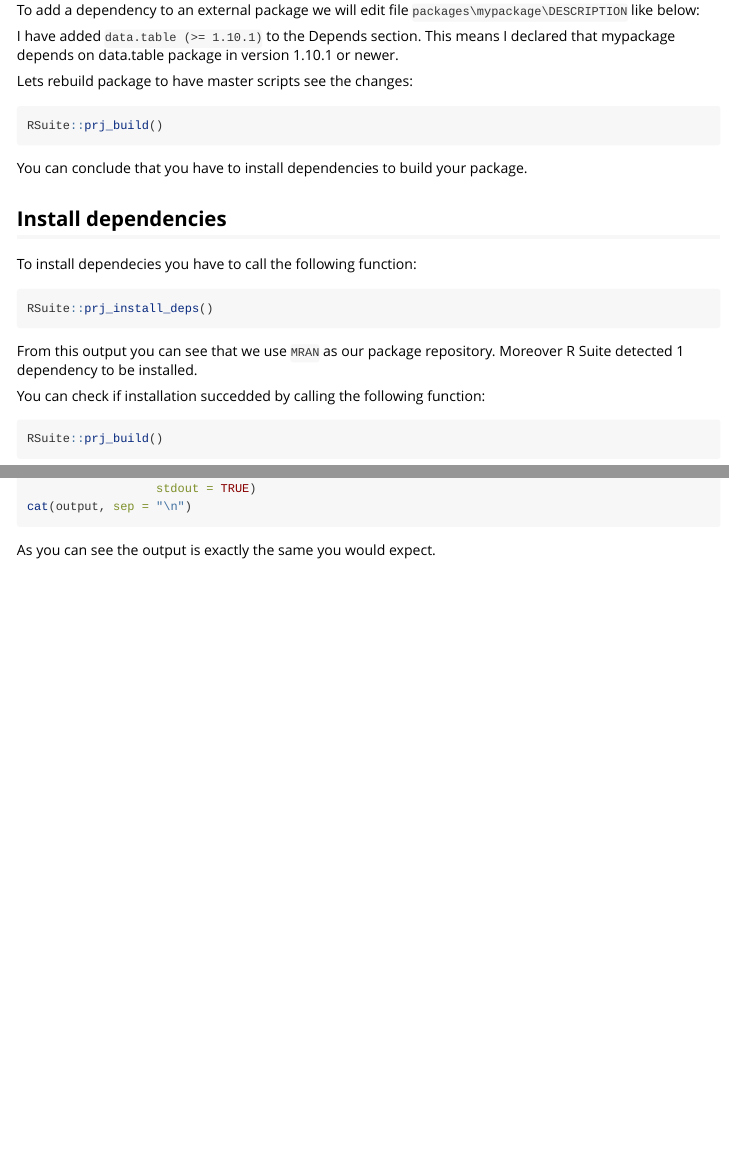
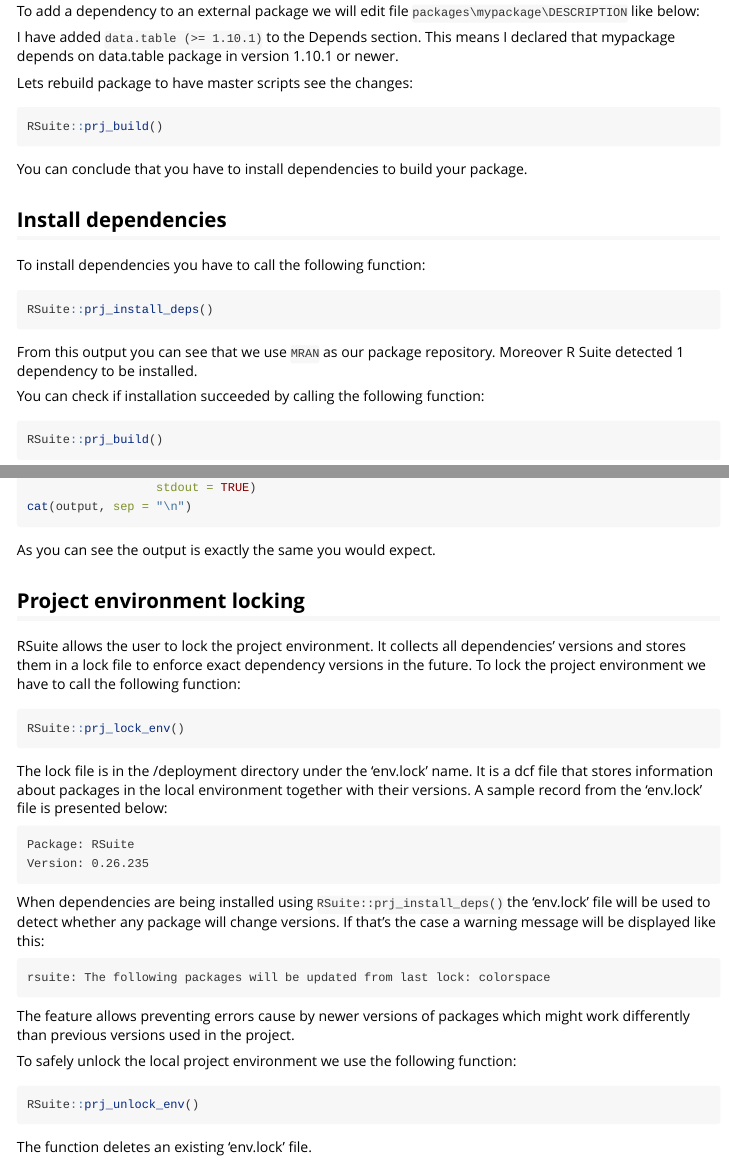
Before and after one commit to WLOGSolutions/RSuite, an R Markdown document (packages/RSuite/vignettes/RSuite-vignette.Rmd): the page in a window 1100 px wide, from 2310 px down before the commit and from 2330 px down after it, so that both start at the same text, and a second part further down, joined at a grey line. Rendered offline with R 4.5, knitr and Pandoc, with nearby package versions; the code chunks are not run, so their results and figures are left out.

Commit message:
Add section about project environment locking to vignette

````diff
--- a/packages/RSuite/vignettes/RSuite-vignette.Rmd
+++ b/packages/RSuite/vignettes/RSuite-vignette.Rmd
@@ -185,14 +186,14 @@ You can conclude that you have to install dependencies to build your package.
 
 ## Install dependencies
 
-To install dependecies you have to call the following function:
+To install dependencies you have to call the following function:
 ```{r error = TRUE}
 RSuite::prj_install_deps()
 ```
 
 From this output you can see that we use ```MRAN``` as our package repository. Moreover R Suite detected 1 dependency to be installed.
 
-You can check if installation succedded by calling the following function:
+You can check if installation succeeded by calling the following function:
 ```{r error = TRUE}
 RSuite::prj_build()
 ```
@@ -404,3 +405,32 @@ cat(output, sep = "\n")
 ```
 
 As you can see the output is exactly the same you would expect.
+
+## Project environment locking
+RSuite allows the user to lock the project environment. It collects all dependencies' versions and stores them in a lock file to enforce exact dependency versions in the future. To lock the project environment we have to call the following function:
+
+```{r}
+RSuite::prj_lock_env()
+```
+
+The lock file is in the <my_project>/deployment directory under the 'env.lock' name. It is a dcf file that stores information about packages in the local environment together with their versions. A sample record from the 'env.lock' file is presented below:
+
+```
+Package: RSuite
+Version: 0.26.235
+```
+
+When dependencies are being installed using ```RSuite::prj_install_deps()``` the 'env.lock' file will be used to detect whether any package will change versions. If that's the case a warning message will be displayed like this:
+
+```
+rsuite: The following packages will be updated from last lock: colorspace
+```
+
+The feature allows preventing errors cause by newer versions of packages which might work differently than previous versions used in the project.
+
+To safely unlock the local project environment we use the following function:
+
+```{r}
+RSuite::prj_unlock_env()
+```
+The function deletes an existing 'env.lock' file.
````
Also changed, not shown: packages/RSuite/vignettes/RSuite-vignette.Rmd (5 more changed lines).
